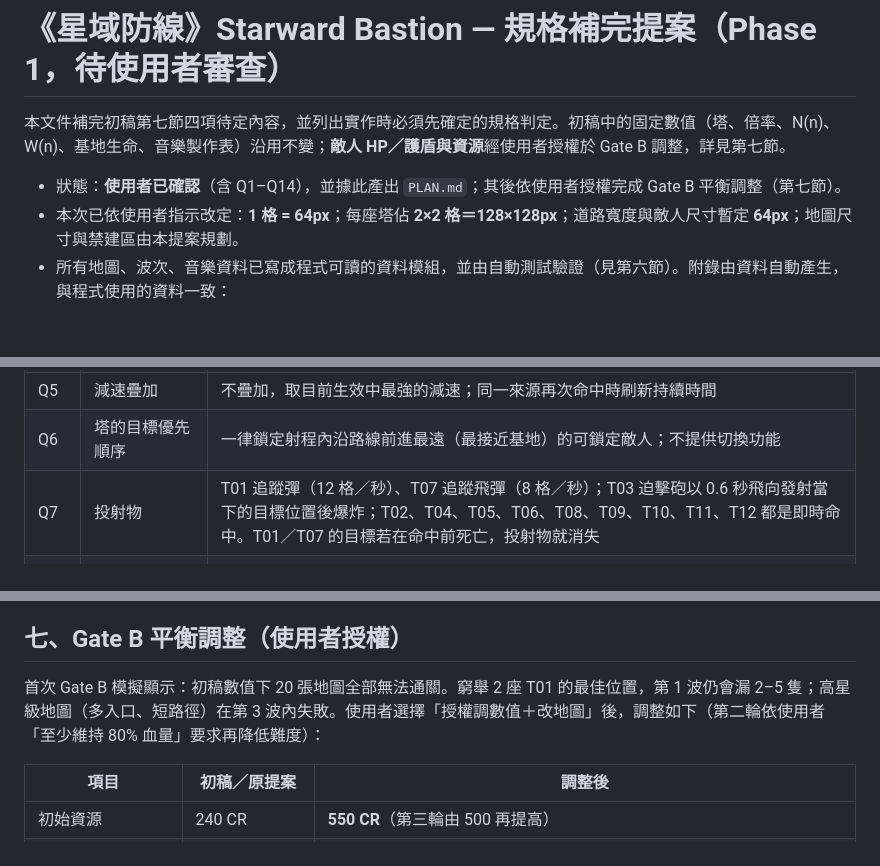
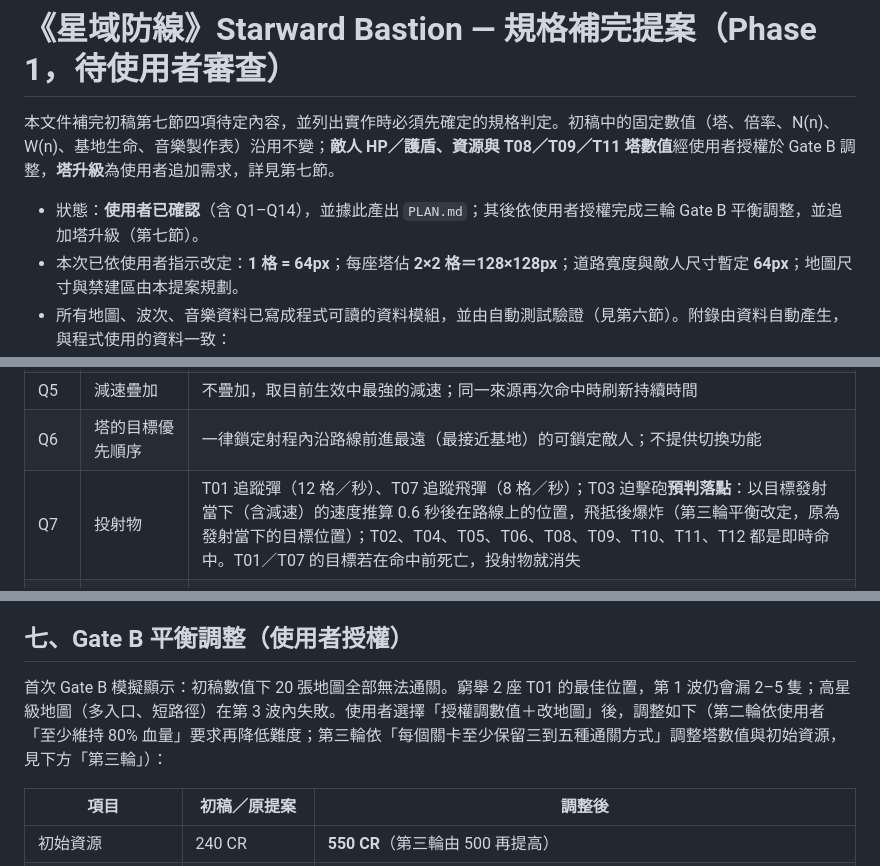
Before and after one commit to YueyuHoshizora/StarwardBastion, a Markdown page: docs/規格補完提案.md, 3 parts joined by grey strips. GitHub-like rendering; blank space fills up the shorter version.

Commit message:
規格補完提案：狀態、Q7 迫擊砲預判落點與第七節三輪說明同步

```diff
--- a/docs/規格補完提案.md
+++ b/docs/規格補完提案.md
@@ -1,8 +1,8 @@
 # 《星域防線》Starward Bastion — 規格補完提案（Phase 1，待使用者審查）
 
-本文件補完初稿第七節四項待定內容，並列出實作時必須先確定的規格判定。初稿中的固定數值（塔、倍率、N(n)、W(n)、基地生命、音樂製作表）沿用不變；**敵人 HP／護盾與資源**經使用者授權於 Gate B 調整，詳見第七節。
+本文件補完初稿第七節四項待定內容，並列出實作時必須先確定的規格判定。初稿中的固定數值（塔、倍率、N(n)、W(n)、基地生命、音樂製作表）沿用不變；**敵人 HP／護盾、資源與 T08／T09／T11 塔數值**經使用者授權於 Gate B 調整，**塔升級**為使用者追加需求，詳見第七節。
 
-- 狀態：**使用者已確認**（含 Q1–Q14），並據此產出 `PLAN.md`；其後依使用者授權完成 Gate B 平衡調整（第七節）。
+- 狀態：**使用者已確認**（含 Q1–Q14），並據此產出 `PLAN.md`；其後依使用者授權完成三輪 Gate B 平衡調整，並追加塔升級（第七節）。
 - 本次已依使用者指示改定：**1 格 = 64px**；每座塔佔 **2×2 格＝128×128px**；道路寬度與敵人尺寸暫定 **64px**；地圖尺寸與禁建區由本提案規劃。
 - 所有地圖、波次、音樂資料已寫成程式可讀的資料模組，並由自動測試驗證（見第六節）。附錄由資料自動產生，與程式使用的資料一致：
   - [附錄 A — 20 張地圖資料](附錄A_地圖資料.md)（路線座標、共用段、禁建地形、ASCII 俯視圖）
@@ -132,7 +132,7 @@
 | Q4 | T06／T12 連鎖的跳躍對象 | 從上一個命中目標出發，在跳距內挑選最近、尚未被這次攻擊命中、已顯形且類別符合的敵人 |
 | Q5 | 減速疊加 | 不疊加，取目前生效中最強的減速；同一來源再次命中時刷新持續時間 |
 | Q6 | 塔的目標優先順序 | 一律鎖定射程內沿路線前進最遠（最接近基地）的可鎖定敵人；不提供切換功能 |
-| Q7 | 投射物 | T01 追蹤彈（12 格／秒）、T07 追蹤飛彈（8 格／秒）；T03 迫擊砲以 0.6 秒飛向發射當下的目標位置後爆炸；T02、T04、T05、T06、T08、T09、T10、T11、T12 都是即時命中。T01／T07 的目標若在命中前死亡，投射物就消失 |
+| Q7 | 投射物 | T01 追蹤彈（12 格／秒）、T07 追蹤飛彈（8 格／秒）；T03 迫擊砲**預判落點**：以目標發射當下（含減速）的速度推算 0.6 秒後在路線上的位置，飛抵後爆炸（第三輪平衡改定，原為發射當下的目標位置）；T02、T04、T05、T06、T08、T09、T10、T11、T12 都是即時命中。T01／T07 的目標若在命中前死亡，投射物就消失 |
 | Q8 | T04 增傷計算 | 單次傷害 × (1 + 0.1 × ⌊連續命中秒數⌋)，上限 ×1.5 |
 | Q9 | T10 無人機分配 | 射程內有 2 名以上可鎖定敵人時，2 架各攻擊最前方的兩名；只有 1 名時，2 架同時攻擊該名（合計 32 DPS） |
 | Q10 | E10 分裂 | 死亡當下，在原位置沿同一路線生成 2 隻 E01 子體，HP 依當波星級與波次倍率計算；計入擊敗與漏怪統計，不給獎勵 |
@@ -168,7 +168,7 @@
 
 ## 七、Gate B 平衡調整（使用者授權）
 
-首次 Gate B 模擬顯示：初稿數值下 20 張地圖全部無法通關。窮舉 2 座 T01 的最佳位置，第 1 波仍會漏 2–5 隻；高星級地圖（多入口、短路徑）在第 3 波內失敗。使用者選擇「授權調數值＋改地圖」後，調整如下（第二輪依使用者「至少維持 80% 血量」要求再降低難度）：
+首次 Gate B 模擬顯示：初稿數值下 20 張地圖全部無法通關。窮舉 2 座 T01 的最佳位置，第 1 波仍會漏 2–5 隻；高星級地圖（多入口、短路徑）在第 3 波內失敗。使用者選擇「授權調數值＋改地圖」後，調整如下（第二輪依使用者「至少維持 80% 血量」要求再降低難度；第三輪依「每個關卡至少保留三到五種通關方式」調整塔數值與初始資源，見下方「第三輪」）：
 
 | 項目 | 初稿／原提案 | 調整後 |
 |---|---|---|
```
